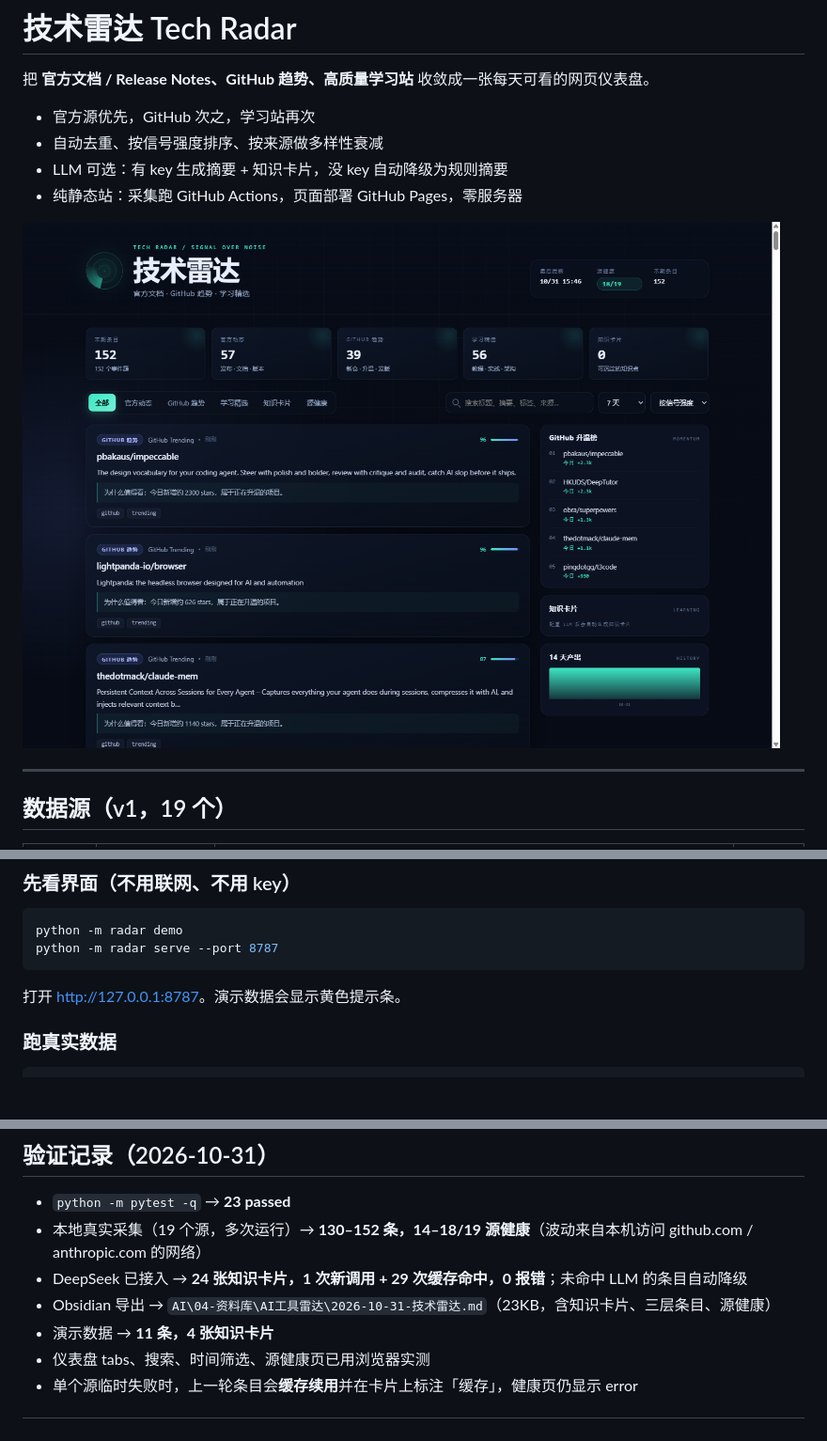
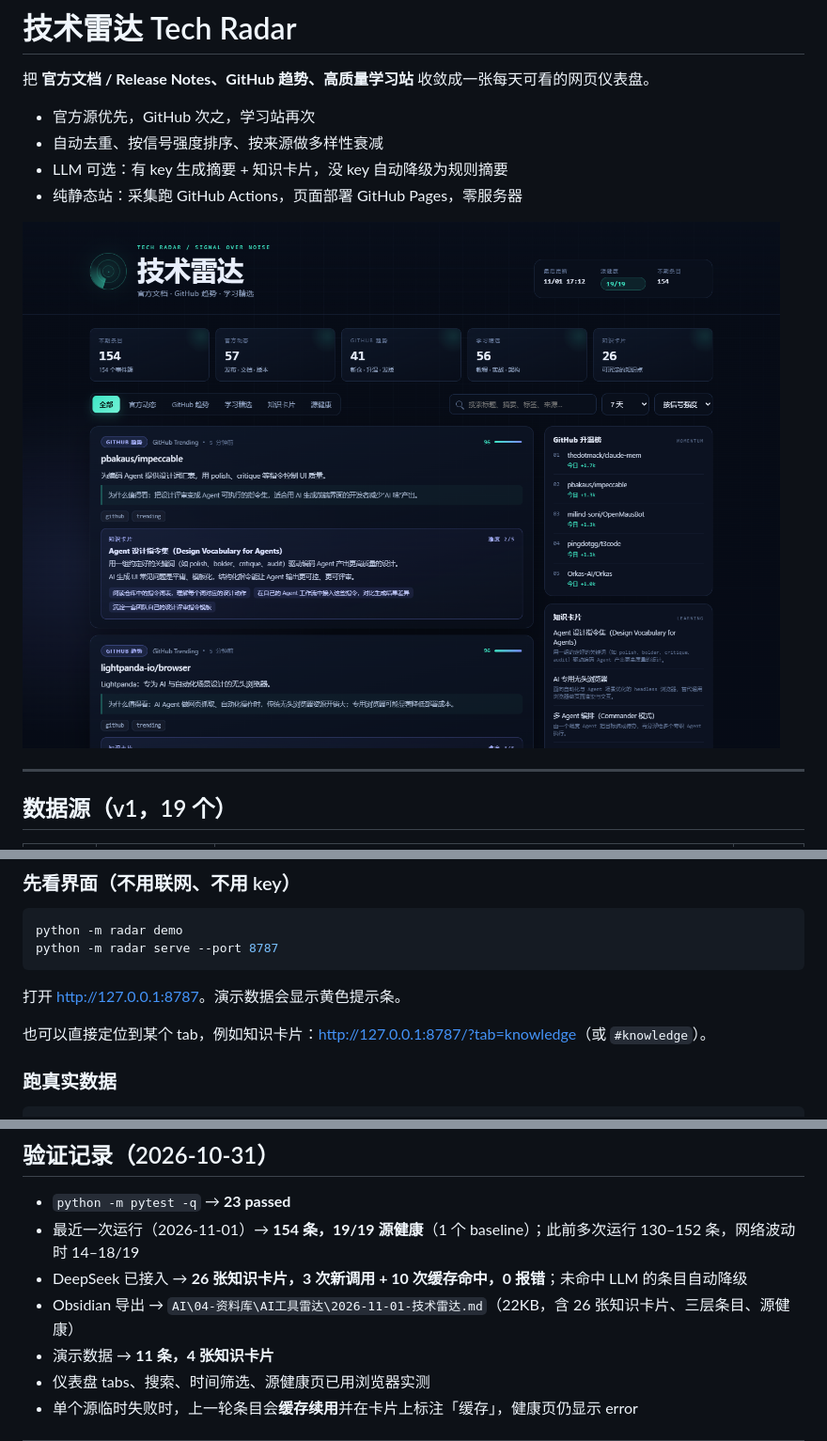
Before and after one commit to xzk-abao/tech-radar, a Markdown page: README.md, 3 parts joined by grey strips. Shown at 94% size. Drawn GitHub-style; pictures changed too: docs/screenshot-desktop.png; blank space fills up the shorter version.

Commit message:
docs: refresh validation record and screenshots

````diff
--- a/README.md
+++ b/README.md
@@ -73,6 +73,8 @@ python -m radar serve --port 8787
 ```
 
 打开 <http://127.0.0.1:8787>。演示数据会显示黄色提示条。
+
+也可以直接定位到某个 tab，例如知识卡片：<http://127.0.0.1:8787/?tab=knowledge>（或 `#knowledge`）。
 
 ### 跑真实数据
 
@@ -257,9 +259,9 @@ tech-radar/
 ## 验证记录（2026-10-31）
 
 - `python -m pytest -q` → **23 passed**
-- 本地真实采集（19 个源，多次运行）→ **130–152 条，14–18/19 源健康**（波动来自本机访问 github.com / anthropic.com 的网络）
-- DeepSeek 已接入 → **24 张知识卡片，1 次新调用 + 29 次缓存命中，0 报错**；未命中 LLM 的条目自动降级
-- Obsidian 导出 → `AI\04-资料库\AI工具雷达\2026-10-31-技术雷达.md`（23KB，含知识卡片、三层条目、源健康）
+- 最近一次运行（2026-11-01）→ **154 条，19/19 源健康**（1 个 baseline）；此前多次运行 130–152 条，网络波动时 14–18/19
+- DeepSeek 已接入 → **26 张知识卡片，3 次新调用 + 10 次缓存命中，0 报错**；未命中 LLM 的条目自动降级
+- Obsidian 导出 → `AI\04-资料库\AI工具雷达\2026-11-01-技术雷达.md`（22KB，含 26 张知识卡片、三层条目、源健康）
 - 演示数据 → **11 条，4 张知识卡片**
 - 仪表盘 tabs、搜索、时间筛选、源健康页已用浏览器实测
 - 单个源临时失败时，上一轮条目会**缓存续用**并在卡片上标注「缓存」，健康页仍显示 error
````
Also changed, not shown: docs/screenshot-knowledge.png, 3 other files.
